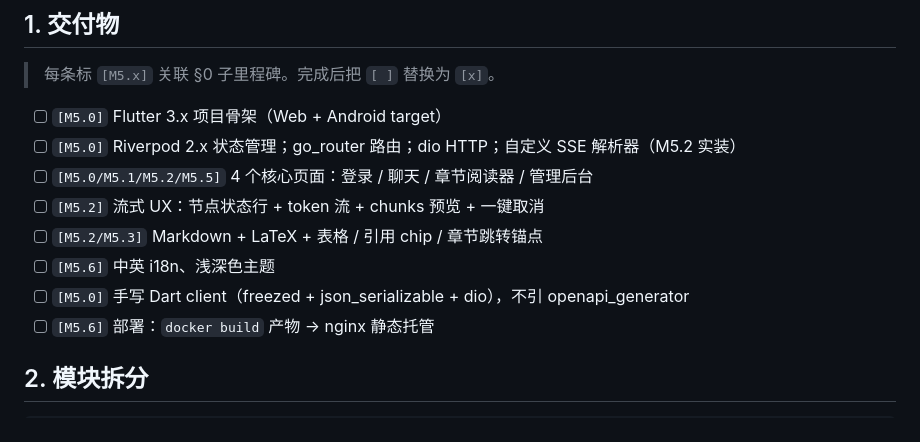
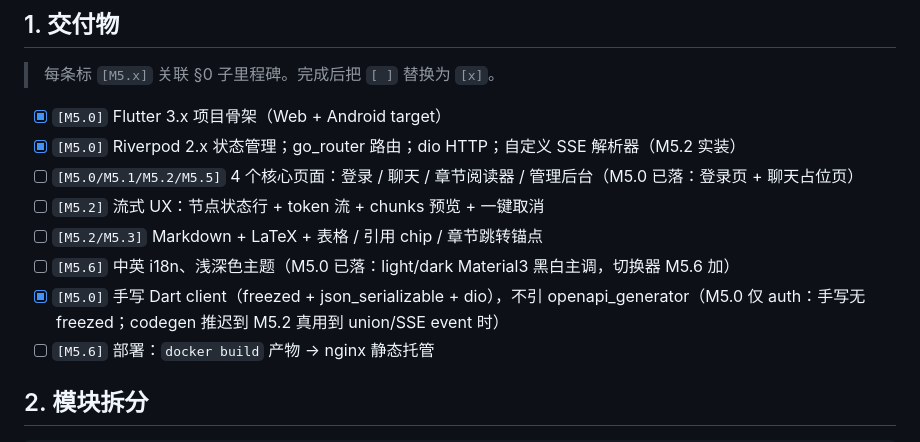
Before and after one commit to EpisodeYu/3GPP-Everything, a Markdown page: docs/03-development/05-frontend.md, the part around the change. Rendered like a GitHub page.

```diff
--- a/docs/03-development/05-frontend.md
+++ b/docs/03-development/05-frontend.md
@@ -24,13 +24,13 @@
 
 > 每条标 `[M5.x]` 关联 §0 子里程碑。完成后把 `[ ]` 替换为 `[x]`。
 
-- [ ] `[M5.0]` Flutter 3.x 项目骨架（Web + Android target）
-- [ ] `[M5.0]` Riverpod 2.x 状态管理；go_router 路由；dio HTTP；自定义 SSE 解析器（M5.2 实装）
-- [ ] `[M5.0/M5.1/M5.2/M5.5]` 4 个核心页面：登录 / 聊天 / 章节阅读器 / 管理后台
+- [x] `[M5.0]` Flutter 3.x 项目骨架（Web + Android target）
+- [x] `[M5.0]` Riverpod 2.x 状态管理；go_router 路由；dio HTTP；自定义 SSE 解析器（M5.2 实装）
+- [ ] `[M5.0/M5.1/M5.2/M5.5]` 4 个核心页面：登录 / 聊天 / 章节阅读器 / 管理后台（M5.0 已落：登录页 + 聊天占位页）
 - [ ] `[M5.2]` 流式 UX：节点状态行 + token 流 + chunks 预览 + 一键取消
 - [ ] `[M5.2/M5.3]` Markdown + LaTeX + 表格 / 引用 chip / 章节跳转锚点
-- [ ] `[M5.6]` 中英 i18n、浅深色主题
-- [ ] `[M5.0]` 手写 Dart client（freezed + json_serializable + dio），不引 openapi_generator
+- [ ] `[M5.6]` 中英 i18n、浅深色主题（M5.0 已落：light/dark Material3 黑白主调，切换器 M5.6 加）
+- [x] `[M5.0]` 手写 Dart client（freezed + json_serializable + dio），不引 openapi_generator（M5.0 仅 auth：手写无 freezed；codegen 推迟到 M5.2 真用到 union/SSE event 时）
 - [ ] `[M5.6]` 部署：`docker build` 产物 → nginx 静态托管
 
 ## 2. 模块拆分
```
Also changed, not shown: docs/04-handoff/2026-05-24-m5.0-completion.md (added, +101 -0 lines).
